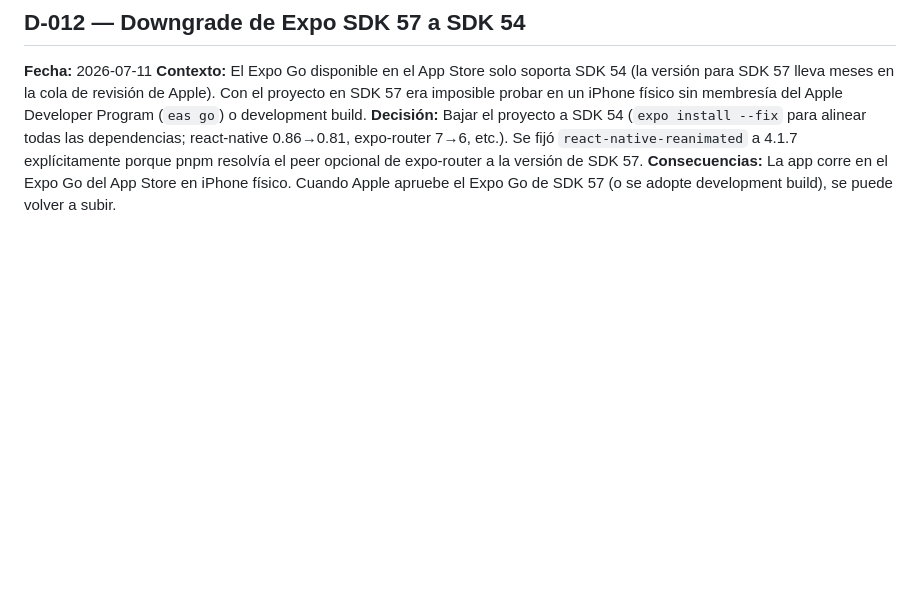
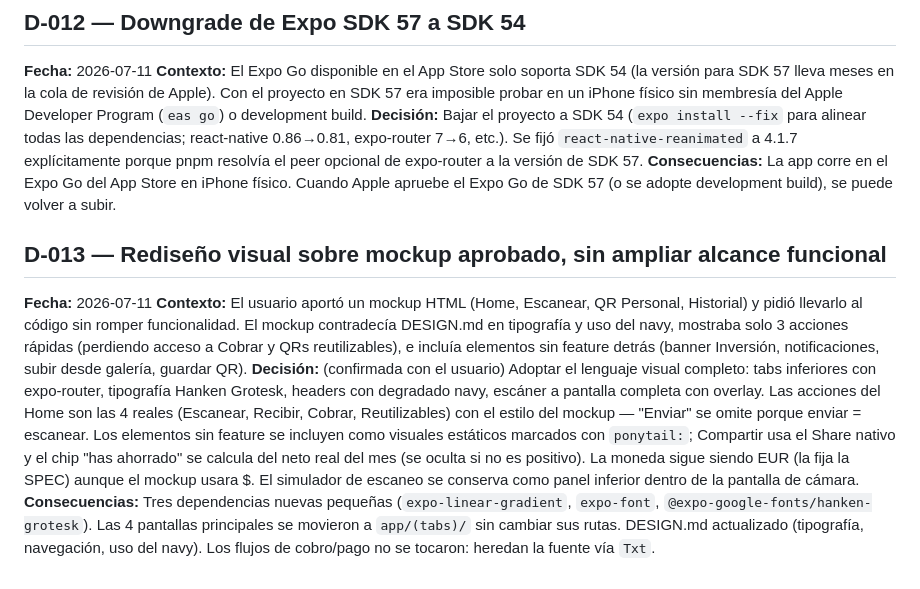
Before and after one commit to andresstbn/pay-proto, a Markdown page: DECISIONS.md, the part around the change. Drawn GitHub-style; blank space fills up the shorter version.

Commit message:
docs: DESIGN.md alineado al rediseño y D-013 en DECISIONS.md
Co-Authored-By: Claude Fable 5 <noreply@anthropic.com>

```diff
--- a/DECISIONS.md
+++ b/DECISIONS.md
@@ -113,3 +113,10 @@ Verificado manualmente en `expo start --web`: Escenario 1 (cobro puntual: crear
 **Contexto:** El Expo Go disponible en el App Store solo soporta SDK 54 (la versión para SDK 57 lleva meses en la cola de revisión de Apple). Con el proyecto en SDK 57 era imposible probar en un iPhone físico sin membresía del Apple Developer Program (`eas go`) o development build.
 **Decisión:** Bajar el proyecto a SDK 54 (`expo install --fix` para alinear todas las dependencias; react-native 0.86→0.81, expo-router 7→6, etc.). Se fijó `react-native-reanimated` a 4.1.7 explícitamente porque pnpm resolvía el peer opcional de expo-router a la versión de SDK 57.
 **Consecuencias:** La app corre en el Expo Go del App Store en iPhone físico. Cuando Apple apruebe el Expo Go de SDK 57 (o se adopte development build), se puede volver a subir.
+
+## D-013 — Rediseño visual sobre mockup aprobado, sin ampliar alcance funcional
+
+**Fecha:** 2026-07-11
+**Contexto:** El usuario aportó un mockup HTML (Home, Escanear, QR Personal, Historial) y pidió llevarlo al código sin romper funcionalidad. El mockup contradecía DESIGN.md en tipografía y uso del navy, mostraba solo 3 acciones rápidas (perdiendo acceso a Cobrar y QRs reutilizables), e incluía elementos sin feature detrás (banner Inversión, notificaciones, subir desde galería, guardar QR).
+**Decisión:** (confirmada con el usuario) Adoptar el lenguaje visual completo: tabs inferiores con expo-router, tipografía Hanken Grotesk, headers con degradado navy, escáner a pantalla completa con overlay. Las acciones del Home son las 4 reales (Escanear, Recibir, Cobrar, Reutilizables) con el estilo del mockup — "Enviar" se omite porque enviar = escanear. Los elementos sin feature se incluyen como visuales estáticos marcados con `ponytail:`; Compartir usa el Share nativo y el chip "has ahorrado" se calcula del neto real del mes (se oculta si no es positivo). La moneda sigue siendo EUR (la fija la SPEC) aunque el mockup usara $. El simulador de escaneo se conserva como panel inferior dentro de la pantalla de cámara.
+**Consecuencias:** Tres dependencias nuevas pequeñas (`expo-linear-gradient`, `expo-font`, `@expo-google-fonts/hanken-grotesk`). Las 4 pantallas principales se movieron a `app/(tabs)/` sin cambiar sus rutas. DESIGN.md actualizado (tipografía, navegación, uso del navy). Los flujos de cobro/pago no se tocaron: heredan la fuente vía `Txt`.
```
Also changed, not shown: DESIGN.md (+11 -4 lines).
